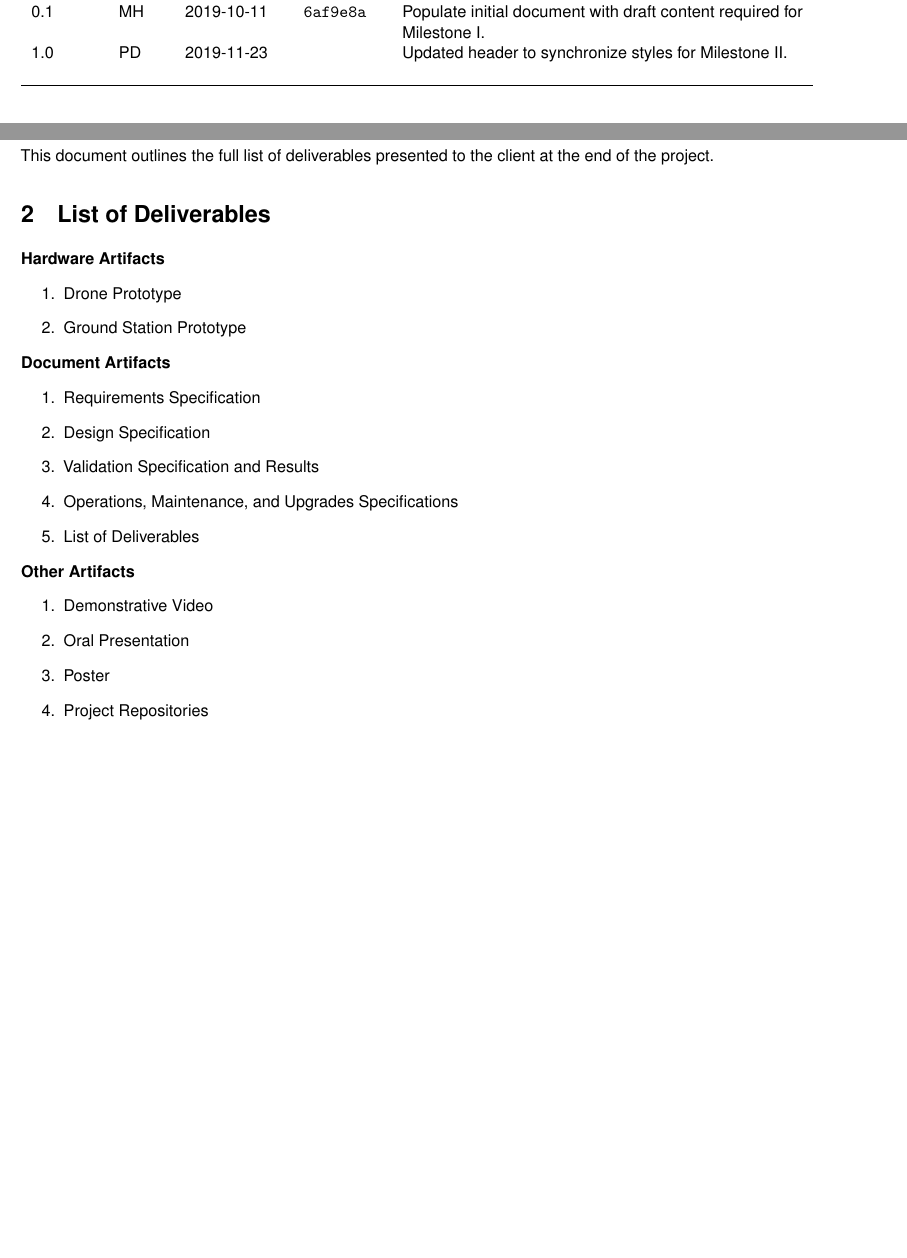
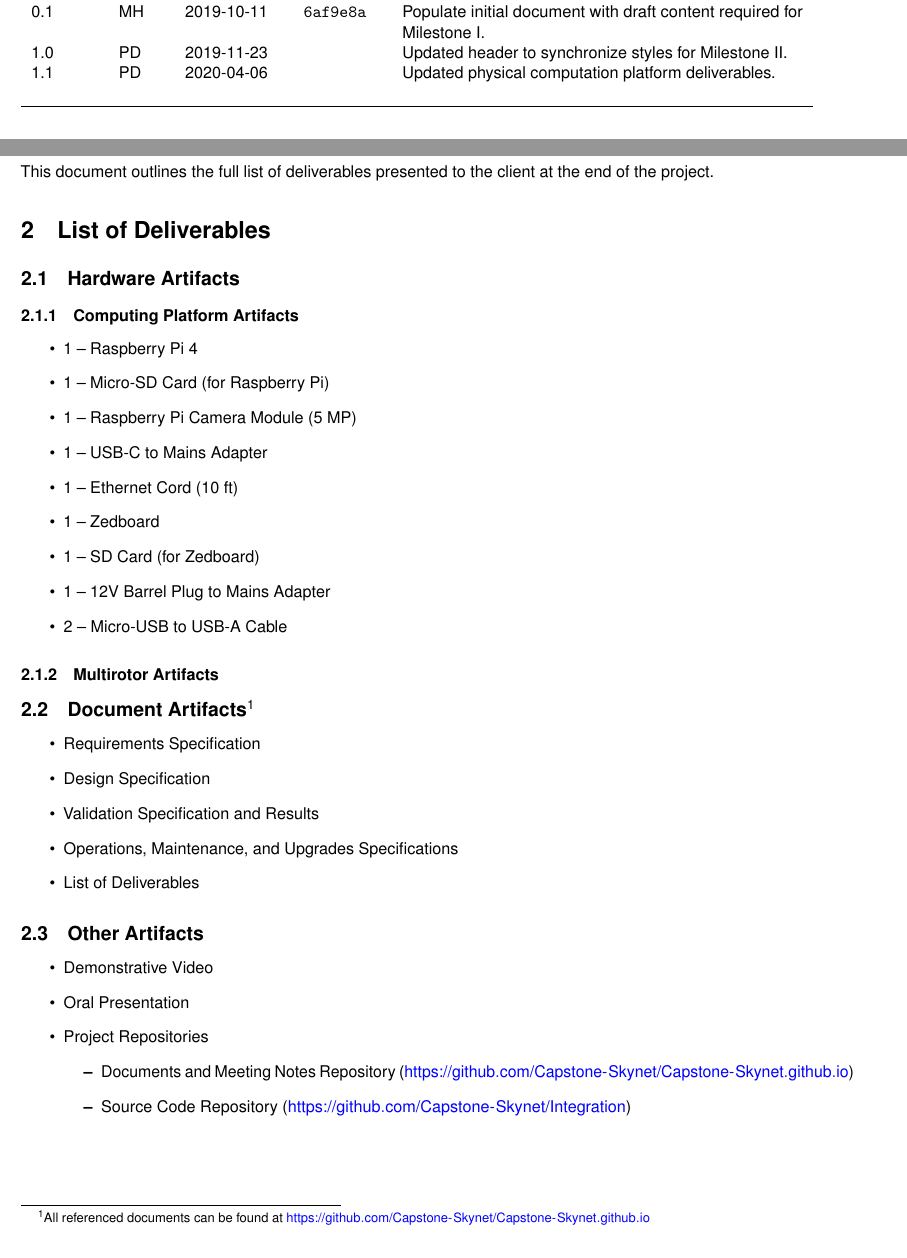
Before and after one commit to Capstone-Skynet/Capstone-Skynet.github.io, a LaTeX document (docs/deliverables/deliverables.tex, which reads docs/deliverables/rev_history.tex): two parts of pages 2 and 5 of 5, joined at a grey line, cut so that both start at the same text. Compiled offline with pdfLaTeX.

Commit message:
Updated computing platform deliverables

```diff
--- a/docs/deliverables/deliverables.tex
+++ b/docs/deliverables/deliverables.tex
@@ -6,7 +6,7 @@
 \newcommand{\docsubtitle}{\input{../common/title}}
 
 \input{../common/aliases}
-\renewcommand{\revisionnum}{1.0}
+\renewcommand{\revisionnum}{1.1}
 \input{../common/urlsetup}
 \input{../common/pagesetup}
 \input{../common/titlepage}
@@ -20,34 +20,43 @@
 This document outlines the full list of deliverables presented to the client at the end of the project.
 
 \section{List of Deliverables}
+\subsection{Hardware Artifacts}
+\subsubsection{Computing Platform Artifacts}
+\begin{itemize}
+\item 1 -- Raspberry Pi 4
+\item 1 -- Micro-SD Card (for Raspberry Pi)
+\item 1 -- Raspberry Pi Camera Module (5 MP)
+\item 1 -- USB-C to Mains Adapter
+\item 1 -- Ethernet Cord (10 ft)
+\item 1 -- Zedboard
+\item 1 -- SD Card (for Zedboard)
+\item 1 -- 12V Barrel Plug to Mains Adapter
+\item 2 -- Micro-USB to USB-A Cable
+\end{itemize}
 
-\textbf{Hardware Artifacts}
+\subsubsection{Multirotor Artifacts}
 
-\begin{enumerate}
+\subsection[Document Artifacts]{Document Artifacts\footnote{All referenced documents can be found at \url{https://github.com/Capstone-Skynet/Capstone-Skynet.github.io}}}
 
-\item Drone Prototype
-\item Ground Station Prototype
-
-\end{enumerate}
-
-\textbf{Document Artifacts}
-
-\begin{enumerate}
+\begin{itemize}
 
 \item Requirements Specification
 \item Design Specification
 \item Validation Specification and Results
 \item Operations, Maintenance, and Upgrades Specifications
 \item List of Deliverables
-\end{enumerate}
+\end{itemize}
 
-\textbf{Other Artifacts}
-\begin{enumerate}
+\subsection{Other Artifacts}
+\begin{itemize}
 \item Demonstrative Video
 \item Oral Presentation
-\item Poster
 \item Project Repositories
-\end{enumerate}
+\begin{itemize}
+\item Documents and Meeting Notes Repository ({\url{https://github.com/Capstone-Skynet/Capstone-Skynet.github.io}})
+\item Source Code Repository ({\url{https://github.com/Capstone-Skynet/Integration}})
+\end{itemize}
+\end{itemize}
 
 % Appendix (uncomment to enable appendix)
 % \clearpage
--- a/docs/deliverables/rev_history.tex
+++ b/docs/deliverables/rev_history.tex
@@ -10,6 +10,7 @@ Version \# & Initials & Release Date & Changeset & Changes Made \\ \hline
 0.0 & PD & 2019-10-11 & \texttt{660e001} & Initial skeleton of the document.\\
 0.1 & MH & 2019-10-11 & \texttt{6af9e8a} & Populate initial document with draft content required for Milestone I.\\
 1.0 & PD & 2019-11-23 & \texttt{} & Updated header to synchronize styles for Milestone II.\\
+1.1 & PD & 2020-04-06 & \texttt{} & Updated physical computation platform deliverables.\\
 
  & & & \\ \hline
 \end{tabular}
```
